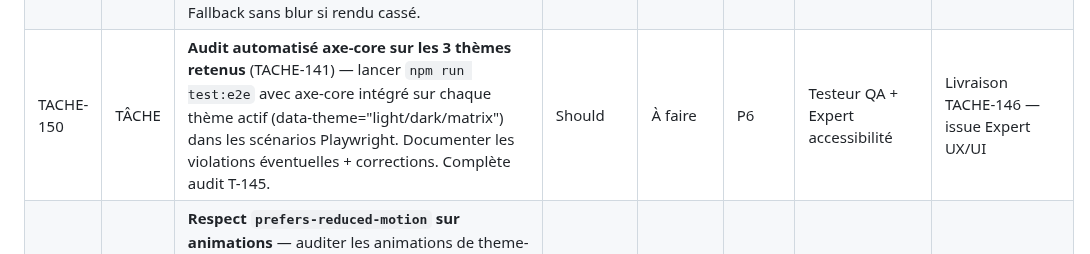
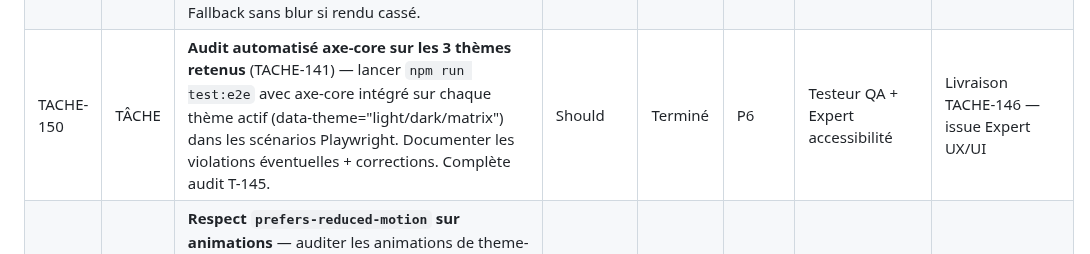
Before and after one commit to antonyblain/sentinel-nudge, a Markdown page: .claude/BACKLOG.md, the part around the change. Rendered like a GitHub page.

Commit message:
chore(backlog): T-150 audit axe-core → Terminé (PR #59 mergée, 12/12 combinaisons PASS)
Agent QA T-150 a livré l'audit axe-core + corrigé lui-même 6 violations
color-contrast (serious) détectées sur popup/onboarding en thèmes dark+matrix.
Ratios améliorés : 3.62:1 → 5.6:1 et 2.54:1 → 7.6:1 et 4.3:1 → 7.7:1.

12/12 combinaisons (4 pages × 3 thèmes) PASS WCAG 2.1 AA + WCAG 2.2 AA.

Co-Authored-By: Claude Opus 4.7 (1M context) <noreply@anthropic.com>

```diff
--- a/.claude/BACKLOG.md
+++ b/.claude/BACKLOG.md
@@ -148,7 +148,7 @@
 | TACHE-147 | TÂCHE | **Sélecteur 4 positions dans options.ts** : toggle `Auto (OS) · Clair · Sombre · Matrix` avec persistance dans `chrome.storage.local` clé `theme`. Application `document.documentElement.dataset.theme = theme` sauf si `'auto'`. i18n labels + accessibilité (aria-label, focus visible, keyboard navigation). | **Must**        | Terminé    | P6    | Développeur                       | Livraison TACHE-146 — issue Expert UX/UI                  |
 | TACHE-148 | TÂCHE | **Appliquer `data-theme` au chargement dans les 4 pages** (popup, dashboard, options, onboarding) + éventuellement content scripts (toasts/overlays). Lecture de `chrome.storage.local` au plus tôt dans chaque entry point pour éviter flash-of-unstyled-content (FOUC). Valider la cascade sur les 7 pages statiques d'explication aussi. | **Must**        | Terminé    | P6    | Développeur                       | Livraison TACHE-146 — issue Expert UX/UI                  |
 | TACHE-149 | TÂCHE | **Vérifier rendu `backdrop-filter` Aurora en contexte extension MV3 Chromium** — certains navigateurs et versions appliquent des restrictions de compositing dans les content scripts / popups MV3. Tester sur Chrome 139+ / Edge 139+ / Firefox 130+ (si support MV3). Fallback sans blur si rendu cassé. | Should          | À faire    | P6    | Développeur                       | Livraison TACHE-146 — issue Expert UX/UI                  |
-| TACHE-150 | TÂCHE | **Audit automatisé axe-core sur les 3 thèmes retenus** (TACHE-141) — lancer `npm run test:e2e` avec axe-core intégré sur chaque thème actif (data-theme="light/dark/matrix") dans les scénarios Playwright. Documenter les violations éventuelles + corrections. Complète audit T-145. | Should          | À faire    | P6    | Testeur QA + Expert accessibilité | Livraison TACHE-146 — issue Expert UX/UI                  |
+| TACHE-150 | TÂCHE | **Audit automatisé axe-core sur les 3 thèmes retenus** (TACHE-141) — lancer `npm run test:e2e` avec axe-core intégré sur chaque thème actif (data-theme="light/dark/matrix") dans les scénarios Playwright. Documenter les violations éventuelles + corrections. Complète audit T-145. | Should          | Terminé    | P6    | Testeur QA + Expert accessibilité | Livraison TACHE-146 — issue Expert UX/UI                  |
 | TACHE-151 | TÂCHE | **Respect `prefers-reduced-motion` sur animations** — auditer les animations de theme-sombre-1-aurora (orbs aurora animés) et theme-matrix-1-terminal-phosphor (matrix rain) + theme-matrix-2-cyberpunk-neon (grid perspective). Ajouter `@media (prefers-reduced-motion: reduce)` désactivant les animations pour les utilisateurs sensibles. | Should          | Terminé    | P6    | Développeur + Expert accessibilité | Livraison TACHE-146 — issue Expert UX/UI                  |
 | TACHE-138 | TÂCHE | **Audit des PR GitHub ouvertes avec tâches (todos / checkboxes) restantes** — signalement Commanditaire 2026-04-18. **Livré audit statique v1.0 : 59 todos identifiés (13 complétés, 30 reportés, 14 à vérifier, 2 oubliés adressés). Corrections statuts T-010/040/084. TACHE-139/140 créées. LL-029 proposée.** Audit `gh pr view` complémentaire reporté en TACHE-140. | Should          | Terminé    | P5    | Orchestrateur + Référent qualité  | Signalement Commanditaire 2026-04-18 |
 | TACHE-139 | TÂCHE | **Enrichir templates briefs agents sans Bash avec mention LL-028 explicite** — pour chaque agent Fabrique sans Bash (DPO, Expert accessibilité, Expert UX/UI, Analyste métier, Architecte logiciel/sécurité, Référent qualité), ajouter dans le template de brief une section standard : « LL-028 applicable — tu n'as pas Bash. Écris ton livrable à son emplacement final dans le repo. Donne le chemin absolu dans ton rapport. L'orchestrateur récupère AVANT cleanup. Ne tente pas de git commit/push/PR. » Réduire le risque de perte de livrable. | Should          | Terminé    | P5    | Orchestrateur                     | Audit T-138 v1.0 — oubli O-01                             |
```
